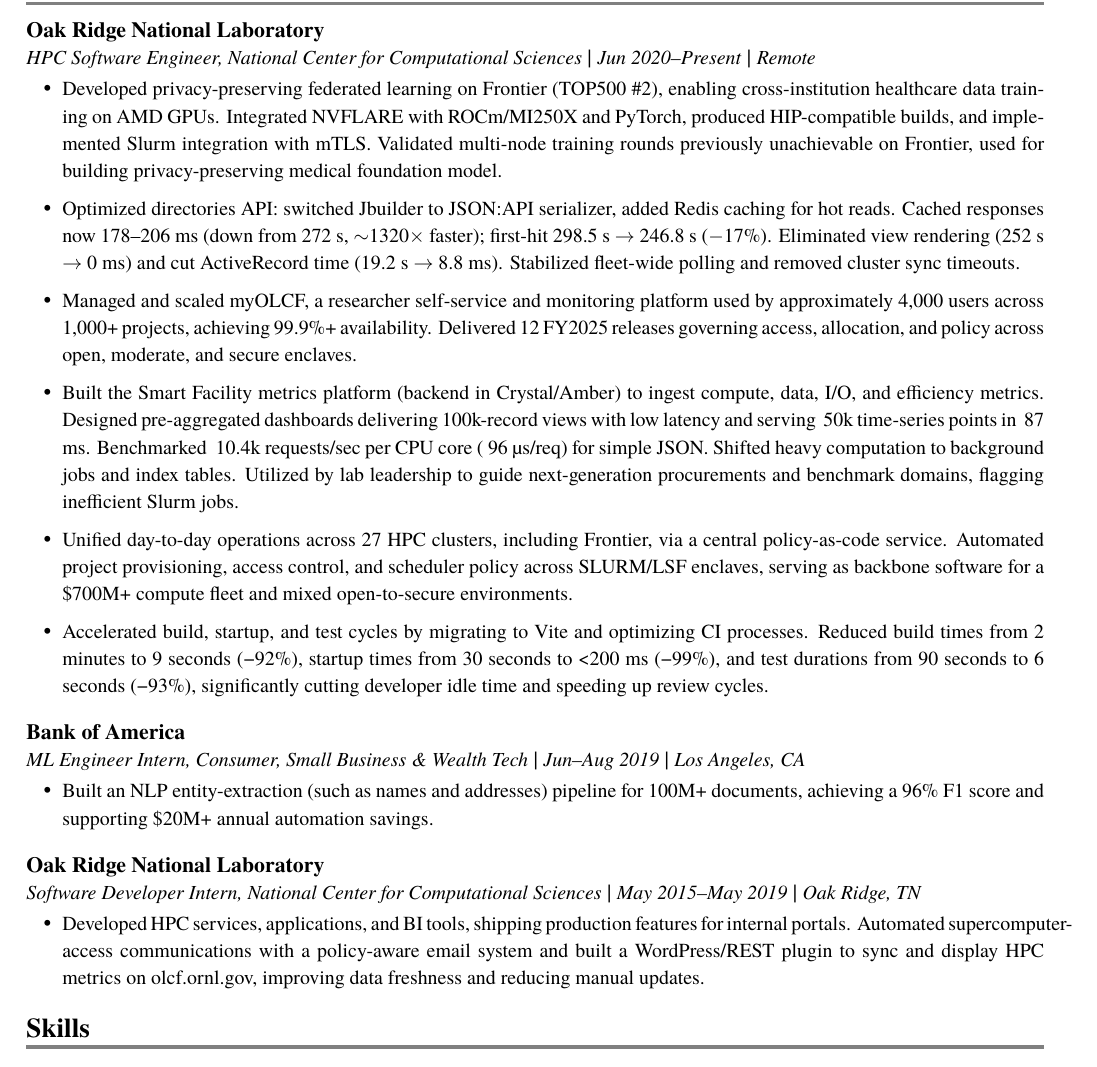
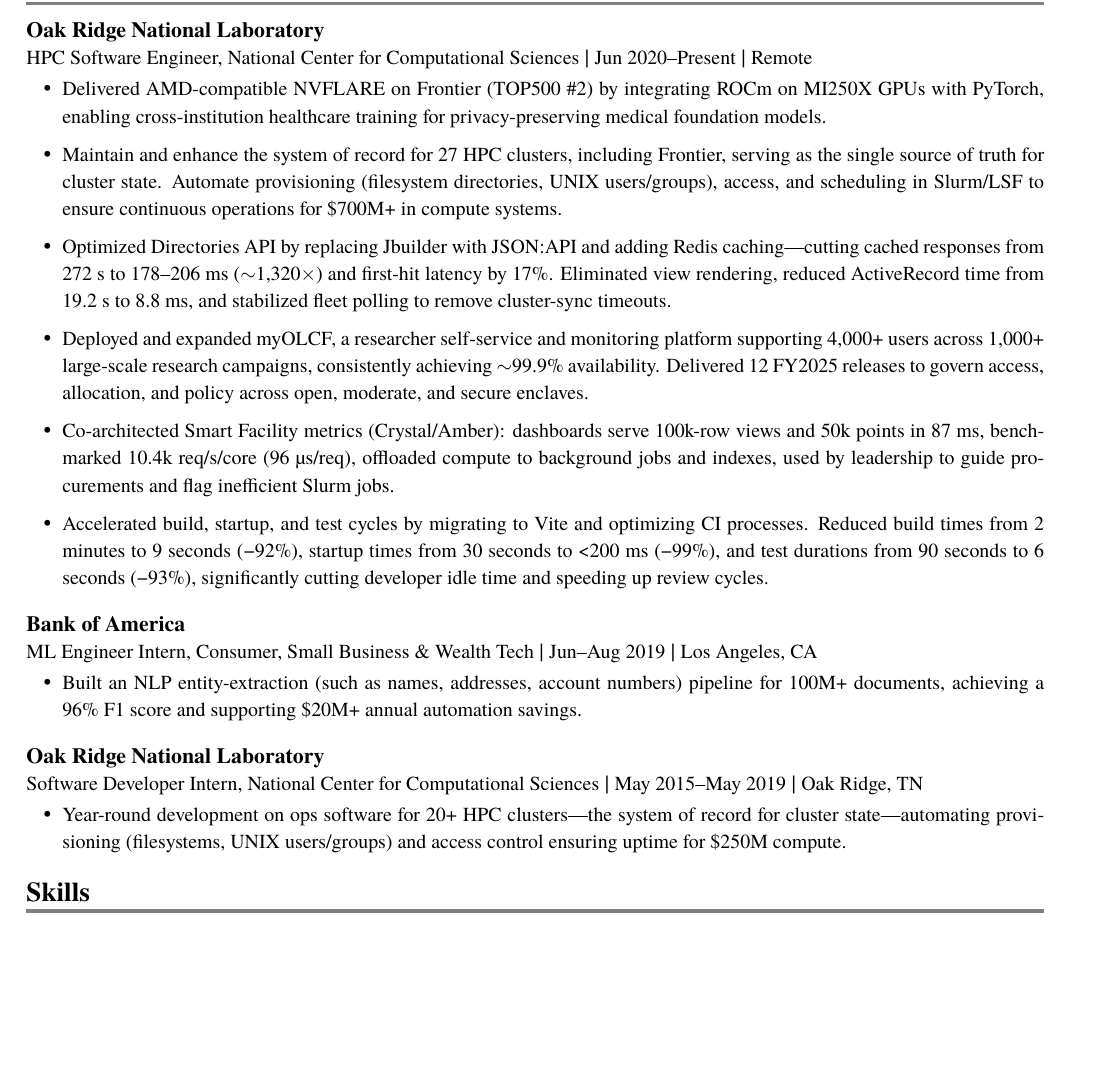
Before and after one commit to AroSwift/resume, a LaTeX CV (resume.tex): part of page 1 of 2, cut so that both start at the same text, the shorter picture padded with empty space. Compiled offline with XeLaTeX; a missing font is replaced by an installed copy or a similar font.

Commit message:
Style fixes & shorten experience sections

```diff
--- a/resume.tex
+++ b/resume.tex
@@ -104,22 +104,22 @@
 
 % Current position at Oak Ridge National Laboratory
 \noindent\textbf{Oak Ridge National Laboratory}\\
-\noindent{\fontsize{10}{12}\selectfont\textit{HPC Software Engineer, National Center for Computational Sciences}}  |  {\fontsize{10}{12}\selectfont\textit{Jun 2020--Present}}  |  {\fontsize{10}{12}\selectfont\textit{Remote}}
+\noindent{\fontsize{10}{12}\selectfont HPC Software Engineer, National Center for Computational Sciences}  |  {\fontsize{10}{12}\selectfont Jun 2020--Present}  |  {\fontsize{10}{12}\selectfont Remote}
 \begin{itemize}[leftmargin=18pt,itemsep=1pt,topsep=0pt]
 % Exascale federated learning
-\regbullet{Developed privacy-preserving federated learning on Frontier (TOP500 \#2), enabling cross-institution healthcare data training on AMD GPUs. Integrated NVFLARE with ROCm/MI250X and PyTorch, produced HIP-compatible builds, and implemented Slurm integration with mTLS. Validated multi-node training rounds previously unachievable on Frontier, used for building privacy-preserving medical foundation model.}
+\regbullet{Delivered AMD-compatible NVFLARE on Frontier (TOP500 \#2) by integrating ROCm on MI250X GPUs with PyTorch, enabling cross-institution healthcare training for privacy-preserving medical foundation models.}
 
-% 1320× faster directories API
-\regbullet{Optimized directories API: switched Jbuilder to JSON:API serializer, added Redis caching for hot reads. Cached responses now 178--206 ms (down from 272 s, $\sim$1320$\times$ faster); first-hit 298.5 s $\rightarrow$ 246.8 s ($-$17\%). Eliminated view rendering (252 s $\rightarrow$ 0 ms) and cut ActiveRecord time (19.2 s $\rightarrow$ 8.8 ms). Stabilized fleet-wide polling and removed cluster sync timeouts.}
+% Fleet system of record for 27 HPC clusters
+\regbullet{Maintain and enhance the system of record for 27 HPC clusters, including Frontier, serving as the single source of truth for cluster state. Automate provisioning (filesystem directories, UNIX users/groups), access, and scheduling in Slurm/LSF to ensure continuous operations for \$700M+ in compute systems.}
+
+% Directories API: 1,320× speedup
+\regbullet{Optimized Directories API by replacing Jbuilder with JSON:API and adding Redis caching—cutting cached responses from 272 s to 178--206 ms ($\sim$1,320$\times$) and first-hit latency by 17\%. Eliminated view rendering, reduced ActiveRecord time from 19.2 s to 8.8 ms, and stabilized fleet polling to remove cluster-sync timeouts.}
 
 % myOLCF scale & reliability
-\regbullet{Managed and scaled myOLCF, a researcher self-service and monitoring platform used by approximately 4,000 users across 1,000+ projects, achieving 99.9\%+ availability. Delivered 12 FY2025 releases governing access, allocation, and policy across open, moderate, and secure enclaves.}
+\regbullet{Deployed and expanded myOLCF, a researcher self-service and monitoring platform supporting 4,000+ users across 1,000+ large-scale research campaigns, consistently achieving $\sim$99.9\% availability. Delivered 12 FY2025 releases to govern access, allocation, and policy across open, moderate, and secure enclaves.}
 
 % Smart Facility metrics
-\regbullet{Built the Smart Facility metrics platform (backend in Crystal/Amber) to ingest compute, data, I/O, and efficiency metrics. Designed pre-aggregated dashboards delivering 100k-record views with low latency and serving ~50k time-series points in ~87 ms. Benchmarked ~10.4k requests/sec per CPU core (~96 µs/req) for simple JSON. Shifted heavy computation to background jobs and index tables. Utilized by lab leadership to guide next-generation procurements and benchmark domains, flagging inefficient Slurm jobs.}
-
-% Fleet policy-as-code backbone
-\regbullet{Unified day-to-day operations across 27 HPC clusters, including Frontier, via a central policy-as-code service. Automated project provisioning, access control, and scheduler policy across SLURM/LSF enclaves, serving as backbone software for a \$700M+ compute fleet and mixed open-to-secure environments.}
+\regbullet{Co-architected Smart Facility metrics (Crystal/Amber): dashboards serve 100k-row views and 50k points in 87 ms, benchmarked 10.4k req/s/core (96 µs/req), offloaded compute to background jobs and indexes, used by leadership to guide procurements and flag inefficient Slurm jobs.}
 
 % GitOps & CI speedups
 \regbullet{Accelerated build, startup, and test cycles by migrating to Vite and optimizing CI processes. Reduced build times from 2 minutes to 9 seconds (−92\%), startup times from 30 seconds to <200 ms (−99\%), and test durations from 90 seconds to 6 seconds (−93\%), significantly cutting developer idle time and speeding up review cycles.}
@@ -129,18 +129,18 @@
 % Internship at Bank of America
 \vspace{8pt}
 \noindent\textbf{Bank of America}\\
-\noindent{\fontsize{10}{12}\selectfont\textit{ML Engineer Intern, Consumer, Small Business \& Wealth Tech}}  |  {\fontsize{10}{12}\selectfont\textit{Jun--Aug 2019}}  |  {\fontsize{10}{12}\selectfont\textit{Los Angeles, CA}}
+\noindent{\fontsize{10}{12}\selectfont ML Engineer Intern, Consumer, Small Business \& Wealth Tech}  |  {\fontsize{10}{12}\selectfont Jun--Aug 2019}  |  {\fontsize{10}{12}\selectfont Los Angeles, CA}
 \begin{itemize}[leftmargin=18pt,itemsep=1pt,topsep=0pt]
 % NLP entity-extraction pipeline
-\regbullet{Built an NLP entity-extraction (such as names and addresses) pipeline for 100M+ documents, achieving a 96\% F1 score and supporting \$20M+ annual automation savings.}
+\regbullet{Built an NLP entity-extraction (such as names, addresses, account numbers) pipeline for 100M+ documents, achieving a 96\% F1 score and supporting \$20M+ annual automation savings.}
 \end{itemize}
 
 % Previous internship at ORNL
 \vspace{8pt}
 \noindent\textbf{Oak Ridge National Laboratory}\\
-\noindent{\fontsize{10}{12}\selectfont\textit{Software Developer Intern, National Center for Computational Sciences}}  |  {\fontsize{10}{12}\selectfont\textit{May 2015--May 2019}}  |  {\fontsize{10}{12}\selectfont\textit{Oak Ridge, TN}}
+\noindent{\fontsize{10}{12}\selectfont Software Developer Intern, National Center for Computational Sciences}  |  {\fontsize{10}{12}\selectfont May 2015--May 2019}  |  {\fontsize{10}{12}\selectfont Oak Ridge, TN}
 \begin{itemize}[leftmargin=18pt,itemsep=1pt,topsep=0pt]
-\regbullet{Developed HPC services, applications, and BI tools, shipping production features for internal portals. Automated supercomputer-access communications with a policy-aware email system and built a WordPress/REST plugin to sync and display HPC metrics on olcf.ornl.gov, improving data freshness and reducing manual updates.}
+\regbullet{Year-round development on ops software for 20+ HPC clusters—the system of record for cluster state—automating provisioning (filesystems, UNIX users/groups) and access control ensuring uptime for \$250M compute.}
 \end{itemize}
 \vspace{8pt}
 
```
Also changed, not shown: resume.pdf.
